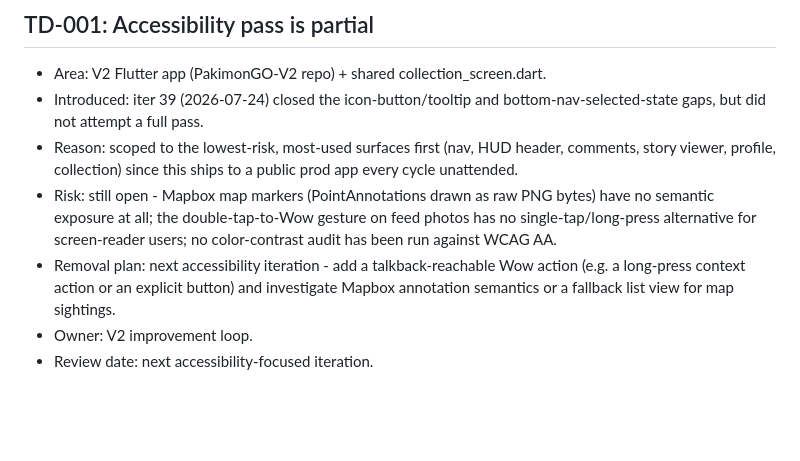
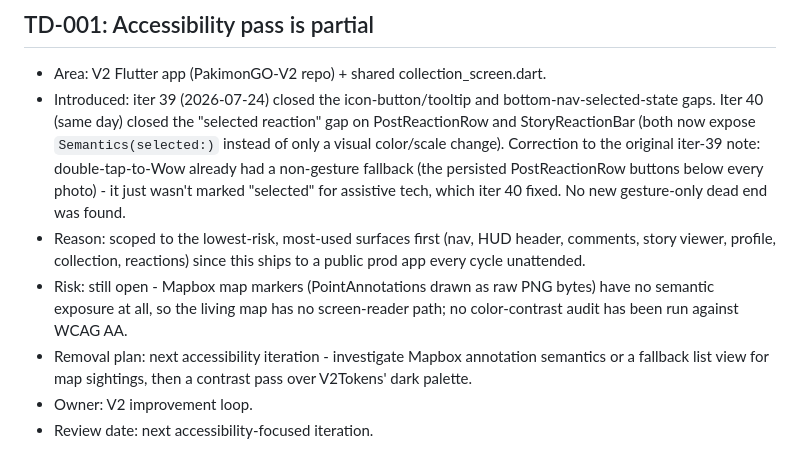
Before and after one commit to hammadshakeelai/PakimonGO, a Markdown page: docs/TECH_DEBT.md, the part around the change. Drawn GitHub-style; blank space fills up the shorter version.

Commit message:
docs: record iter 40 (reaction selected-state a11y, V2) + TD-001 correction
Co-Authored-By: Claude Sonnet 5 <noreply@anthropic.com>
Claude-Session: https://claude.ai/code/session_01598iVmmBytpvynphHHL6hn

```diff
--- a/docs/TECH_DEBT.md
+++ b/docs/TECH_DEBT.md
@@ -78,18 +78,22 @@ Current debt items:
 
 - Area: V2 Flutter app (PakimonGO-V2 repo) + shared collection_screen.dart.
 - Introduced: iter 39 (2026-07-24) closed the icon-button/tooltip and
-  bottom-nav-selected-state gaps, but did not attempt a full pass.
+  bottom-nav-selected-state gaps. Iter 40 (same day) closed the "selected
+  reaction" gap on PostReactionRow and StoryReactionBar (both now expose
+  `Semantics(selected:)` instead of only a visual color/scale change).
+  Correction to the original iter-39 note: double-tap-to-Wow already had a
+  non-gesture fallback (the persisted PostReactionRow buttons below every
+  photo) - it just wasn't marked "selected" for assistive tech, which iter
+  40 fixed. No new gesture-only dead end was found.
 - Reason: scoped to the lowest-risk, most-used surfaces first (nav, HUD
-  header, comments, story viewer, profile, collection) since this ships to
-  a public prod app every cycle unattended.
+  header, comments, story viewer, profile, collection, reactions) since
+  this ships to a public prod app every cycle unattended.
 - Risk: still open - Mapbox map markers (PointAnnotations drawn as raw PNG
-  bytes) have no semantic exposure at all; the double-tap-to-Wow gesture on
-  feed photos has no single-tap/long-press alternative for screen-reader
-  users; no color-contrast audit has been run against WCAG AA.
-- Removal plan: next accessibility iteration - add a talkback-reachable
-  Wow action (e.g. a long-press context action or an explicit button) and
-  investigate Mapbox annotation semantics or a fallback list view for map
-  sightings.
+  bytes) have no semantic exposure at all, so the living map has no
+  screen-reader path; no color-contrast audit has been run against WCAG AA.
+- Removal plan: next accessibility iteration - investigate Mapbox
+  annotation semantics or a fallback list view for map sightings, then a
+  contrast pass over V2Tokens' dark palette.
 - Owner: V2 improvement loop.
 - Review date: next accessibility-focused iteration.
 
```
Also changed, not shown: docs/TASK_LOG.md (+13 -0 lines).
